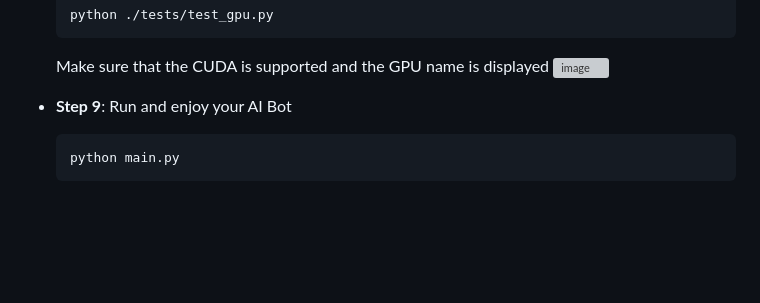
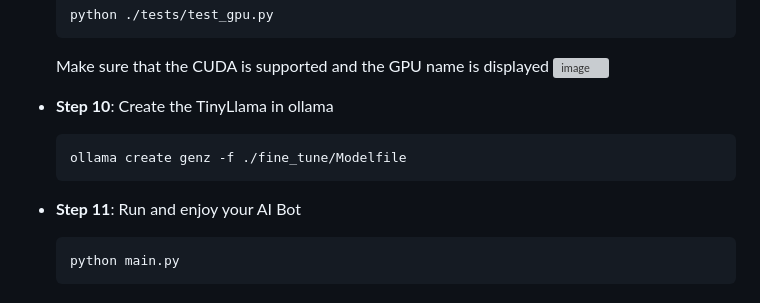
Before and after one commit to minhlongvuSheridan/Voice-AI-with-Fine-Tuning, a Markdown page: README.md, the part around one of its changes. GitHub-like rendering; blank space fills up the shorter version; grey boxes are pictures that could not be loaded.

````diff
--- a/README.md
+++ b/README.md
@@ -70,8 +91,11 @@
   Make sure that the CUDA is supported and the GPU name is displayed
   <img width="1258" height="77" alt="image" src="https://github.com/user-attachments/assets/2ee5c311-1a36-4387-bc29-37aa4722e889" />
 
-
-- **Step 9**: Run and enjoy your AI Bot
+- **Step 10**: Create the TinyLlama in ollama
+  ```python
+  ollama create genz -f ./fine_tune/Modelfile
+  ```
+- **Step 11**: Run and enjoy your AI Bot
   ```python
   python main.py
   ```
````
Also changed, not shown: other parts of README.md (+21 -0 lines).
